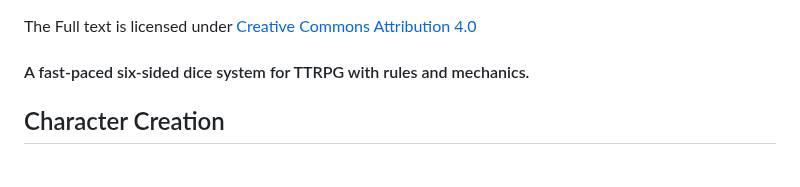
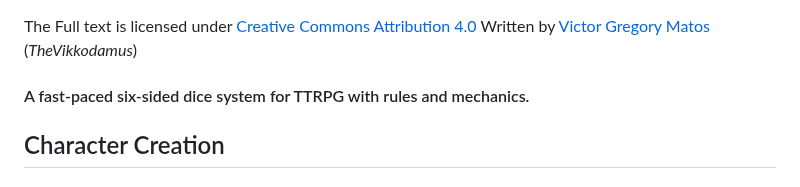
Before and after one commit to BareBones-RPG/BareBones-RPG.github.io, a Markdown page: README.md, the part around the change. GitHub-like rendering.

```diff
--- a/README.md
+++ b/README.md
@@ -1,6 +1,6 @@
 
 The Full text is licensed under [Creative Commons Attribution 4.0](https://creativecommons.org/licenses/by/4.0/)
-
+Written by [Victor Gregory Matos](https://thevikkodamus.bearblog.dev) (_TheVikkodamus_)
 #### A fast-paced six-sided dice system for TTRPG with rules and mechanics.
 
 ## Character Creation <a name="Character Creation"></a>
```
